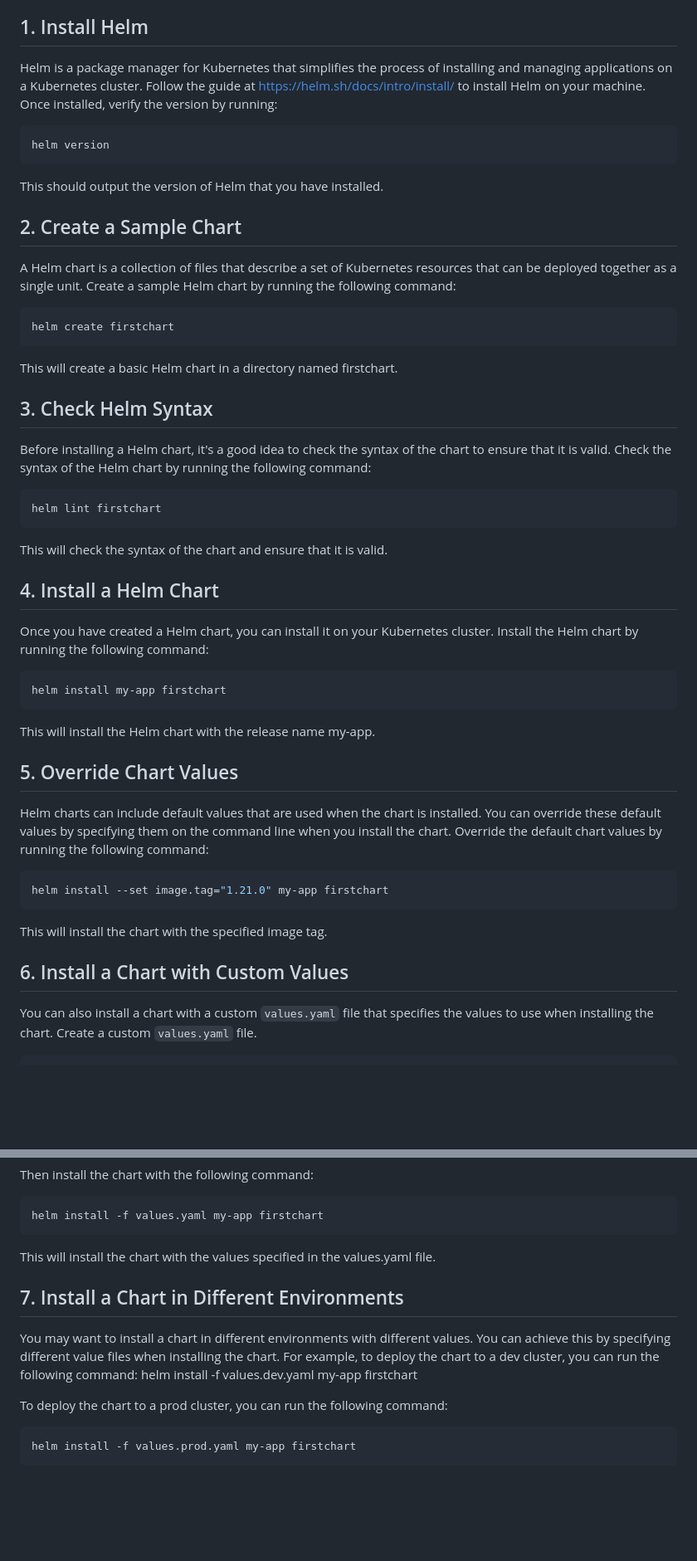
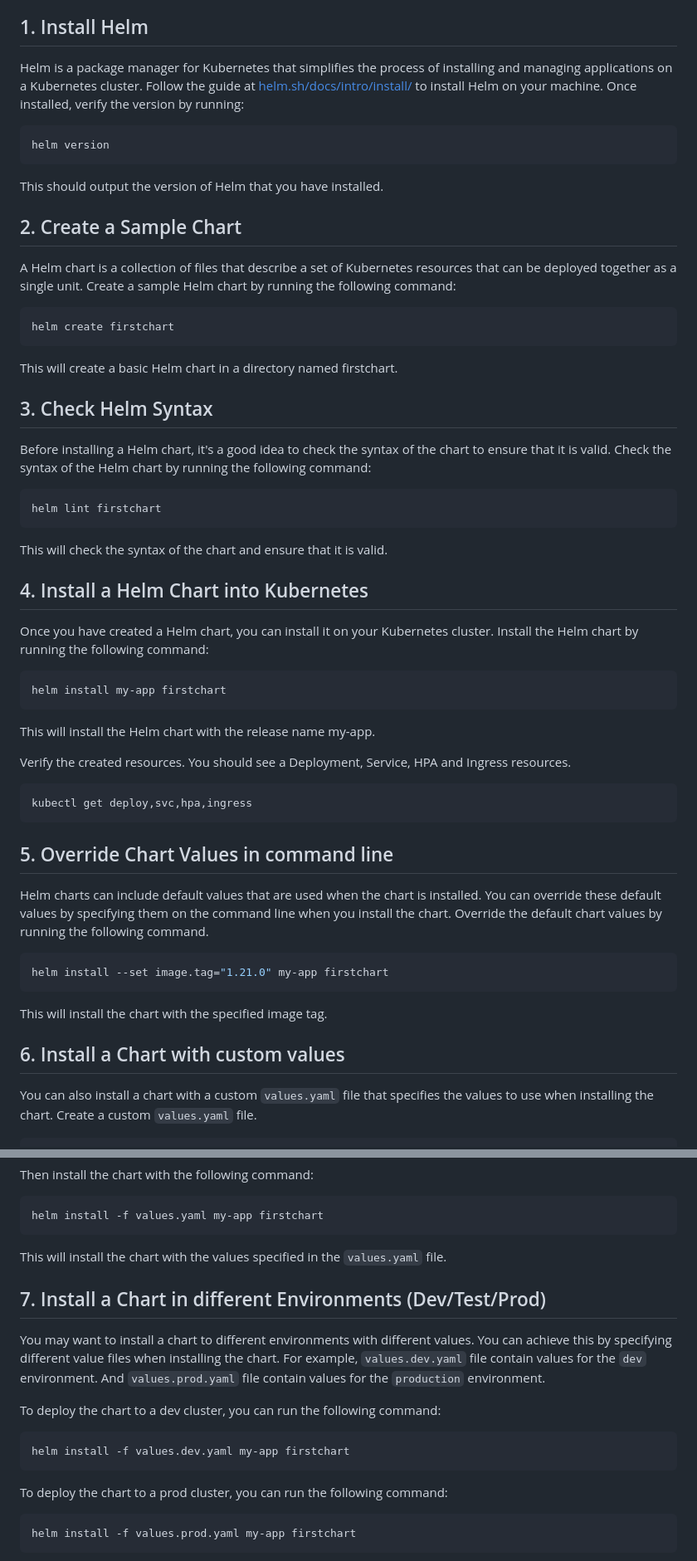
Before and after one commit to HoussemDellai/aks-course, a Markdown page: 03_helm/Readme.md, 2 parts joined by grey strips. Shown: that part at 83% size. GitHub-like rendering; blank space fills up the shorter version.

Commit message:
just after formatting Readme and image files

````diff
--- a/03_helm/Readme.md
+++ b/03_helm/Readme.md
@@ -14,7 +14,7 @@ Prerequisites
 
 ## 1. Install Helm
 
-Helm is a package manager for Kubernetes that simplifies the process of installing and managing applications on a Kubernetes cluster. Follow the guide at https://helm.sh/docs/intro/install/ to install Helm on your machine. Once installed, verify the version by running:
+Helm is a package manager for Kubernetes that simplifies the process of installing and managing applications on a Kubernetes cluster. Follow the guide at [helm.sh/docs/intro/install/](https://helm.sh/docs/intro/install/) to install Helm on your machine. Once installed, verify the version by running:
 
 ```shell
 helm version
@@ -24,7 +24,8 @@ This should output the version of Helm that you have installed.
 
 ## 2. Create a Sample Chart
 
-A Helm chart is a collection of files that describe a set of Kubernetes resources that can be deployed together as a single unit. Create a sample Helm chart by running the following command:
+A Helm chart is a collection of files that describe a set of Kubernetes resources that can be deployed together as a single unit.
+Create a sample Helm chart by running the following command:
 
 ```shell
 helm create firstchart
@@ -34,7 +35,8 @@ This will create a basic Helm chart in a directory named firstchart.
 
 ## 3. Check Helm Syntax
 
-Before installing a Helm chart, it's a good idea to check the syntax of the chart to ensure that it is valid. Check the syntax of the Helm chart by running the following command:
+Before installing a Helm chart, it's a good idea to check the syntax of the chart to ensure that it is valid.
+Check the syntax of the Helm chart by running the following command:
 
 ```shell
 helm lint firstchart
@@ -42,9 +44,10 @@ helm lint firstchart
 
 This will check the syntax of the chart and ensure that it is valid.
 
-## 4. Install a Helm Chart
+## 4. Install a Helm Chart into Kubernetes
 
-Once you have created a Helm chart, you can install it on your Kubernetes cluster. Install the Helm chart by running the following command:
+Once you have created a Helm chart, you can install it on your Kubernetes cluster.
+Install the Helm chart by running the following command:
 
 ```shell
 helm install my-app firstchart
@@ -52,9 +55,17 @@ helm install my-app firstchart
 
 This will install the Helm chart with the release name my-app.
 
-## 5. Override Chart Values
+Verify the created resources. You should see a Deployment, Service, HPA and Ingress resources.
 
-Helm charts can include default values that are used when the chart is installed. You can override these default values by specifying them on the command line when you install the chart. Override the default chart values by running the following command:
+```shell
+kubectl get deploy,svc,hpa,ingress
+```
+
+## 5. Override Chart Values in command line
+
+Helm charts can include default values that are used when the chart is installed.
+You can override these default values by specifying them on the command line when you install the chart.
+Override the default chart values by running the following command.
 
 ```shell
 helm install --set image.tag="1.21.0" my-app firstchart
@@ -62,7 +73,7 @@ helm install --set image.tag="1.21.0" my-app firstchart
 
 This will install the chart with the specified image tag.
 
-## 6. Install a Chart with Custom Values
+## 6. Install a Chart with custom values
 
 You can also install a chart with a custom `values.yaml` file that specifies the values to use when installing the chart.
 Create a custom `values.yaml` file.
@@ -88,12 +99,20 @@ Then install the chart with the following command:
 helm install -f values.yaml my-app firstchart
 ```
 
-This will install the chart with the values specified in the values.yaml file.
+This will install the chart with the values specified in the `values.yaml` file.
 
-## 7. Install a Chart in Different Environments
+## 7. Install a Chart in different Environments (Dev/Test/Prod)
 
-You may want to install a chart in different environments with different values. You can achieve this by specifying different value files when installing the chart. For example, to deploy the chart to a dev cluster, you can run the following command:
+You may want to install a chart to different environments with different values.
+You can achieve this by specifying different value files when installing the chart.
+For example, `values.dev.yaml` file contain values for the `dev` environment.
+And `values.prod.yaml` file contain values for the `production` environment.
+
+To deploy the chart to a dev cluster, you can run the following command:
+
+```shell
 helm install -f values.dev.yaml my-app firstchart
+```
 
 To deploy the chart to a prod cluster, you can run the following command:
 
````
Also changed, not shown: other parts of 03_helm/Readme.md (+7 -3 lines).
